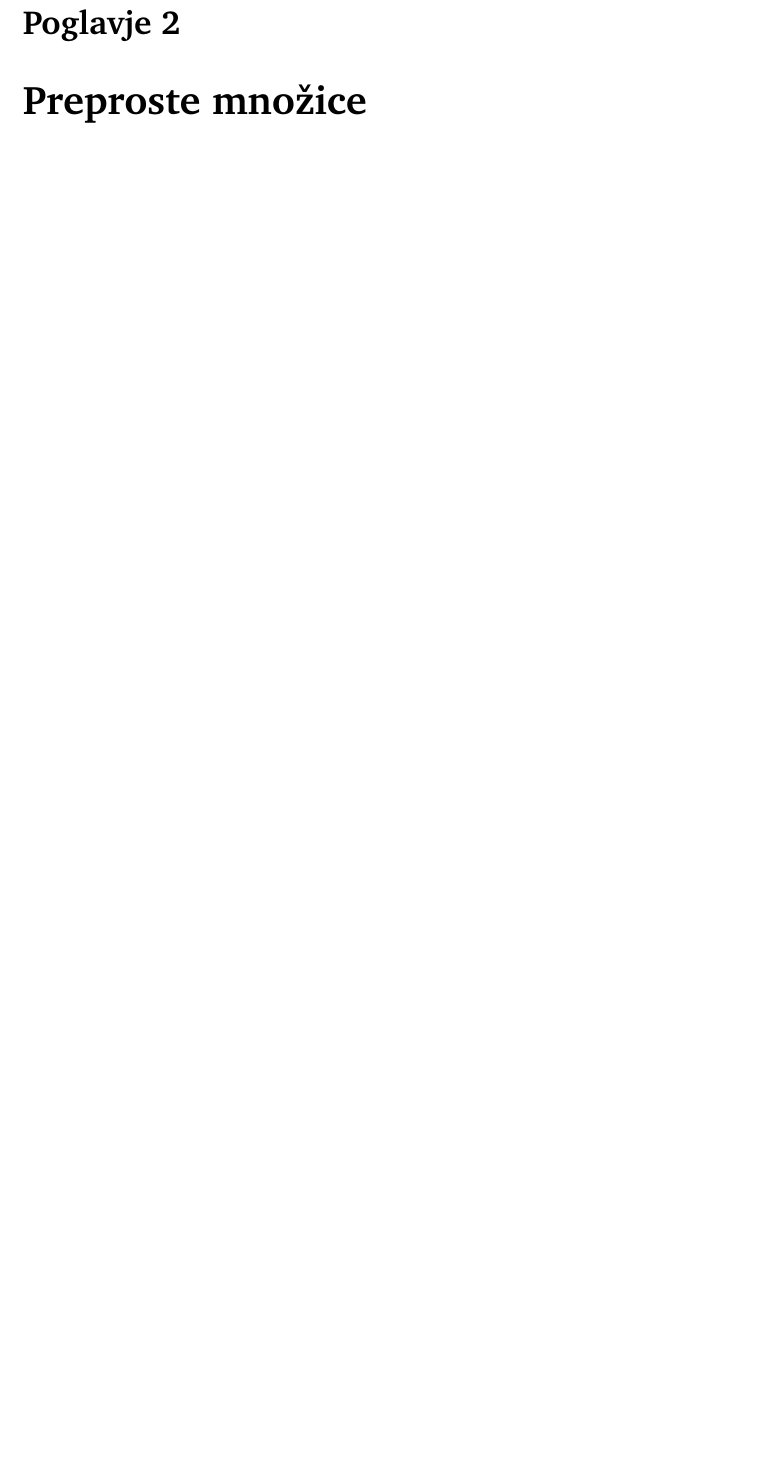
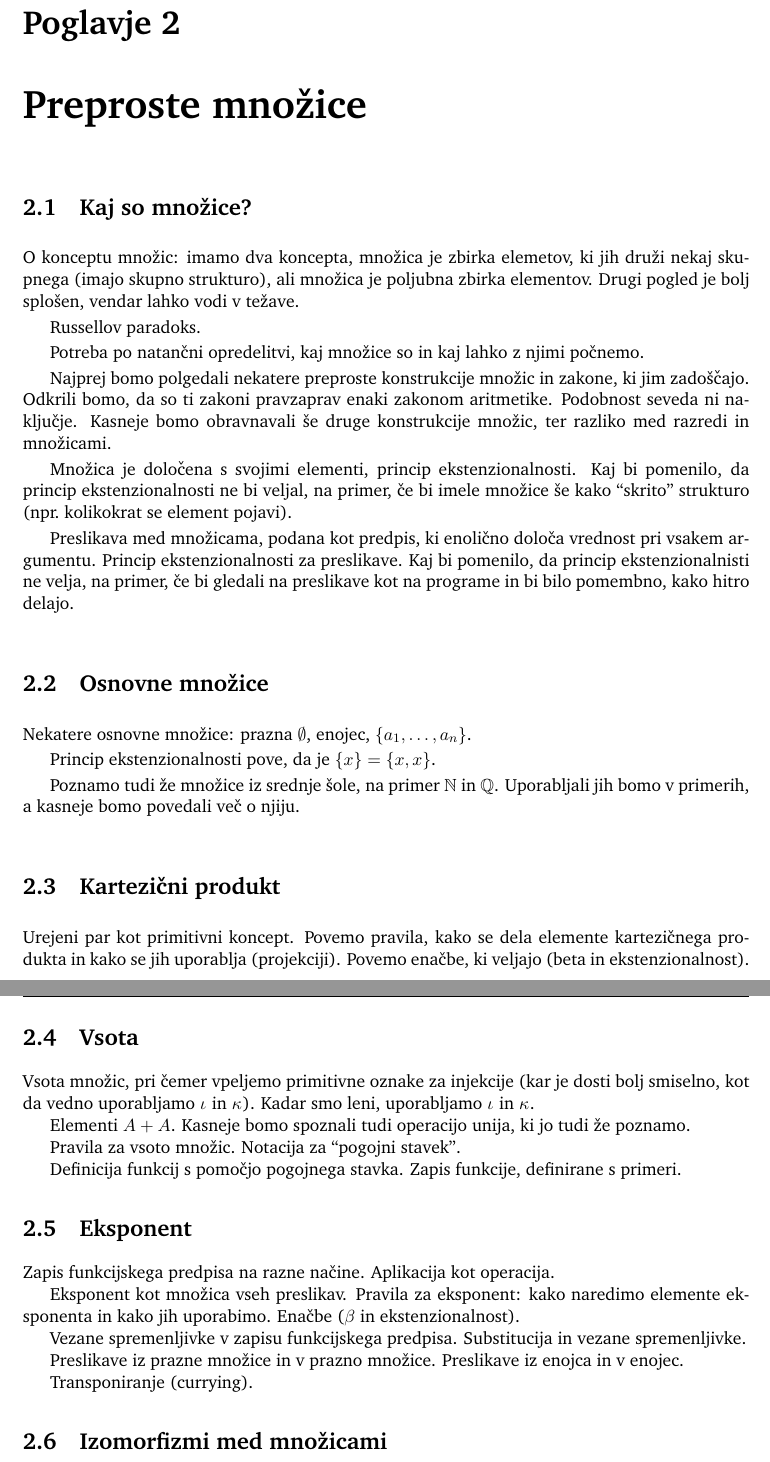
Before and after one commit to andrejbauer/ucbenik-logika-in-mnozice, a LaTeX book (ucbenik-lmn.tex, which reads preproste-mnozice.tex): part of page 15 of 73 before the commit and two parts of pages 15 and 16 of 73 after it, the two joined at a grey line, cut so that both start at the same text, the shorter picture padded with empty space. Compiled offline with pdfLaTeX.

Commit message:
Oris prvega poglavja.

```diff
--- a/preproste-mnozice.tex
+++ b/preproste-mnozice.tex
@@ -1,3 +1,71 @@
 \chapter{Preproste množice}
 \label{cha:preproste-mnozice}
 
+\section{Kaj so množice?}
+\label{sec:kaj-so-mnoice}
+
+O konceptu množic: imamo dva koncepta, množica je zbirka elemetov, ki jih druži nekaj skupnega (imajo skupno strukturo), ali množica je poljubna zbirka elementov. Drugi pogled je bolj splošen, vendar lahko vodi v težave.
+
+Russellov paradoks.
+
+Potreba po natančni opredelitvi, kaj množice so in kaj lahko z njimi počnemo.
+
+Najprej bomo polgedali nekatere preproste konstrukcije množic in zakone, ki jim zadoščajo.
+Odkrili bomo, da so ti zakoni pravzaprav enaki zakonom aritmetike. Podobnost seveda ni naključje.
+Kasneje bomo obravnavali še druge konstrukcije množic, ter razliko med razredi in množicami.
+
+Množica je določena s svojimi elementi, princip ekstenzionalnosti. Kaj bi pomenilo, da
+princip ekstenzionalnosti ne bi veljal, na primer, če bi imele množice še kako ``skrito''
+strukturo (npr.\ kolikokrat se element pojavi).
+
+Preslikava med množicama, podana kot predpis, ki enolično določa vrednost pri vsakem
+argumentu. Princip ekstenzionalnosti za preslikave. Kaj bi pomenilo, da princip
+ekstenzionalnisti ne velja, na primer, če bi gledali na preslikave kot na programe in bi
+bilo pomembno, kako hitro delajo.
+
+\section{Osnovne množice}
+\label{sec:osnovne-mnozice}
+
+Nekatere osnovne množice: prazna $\emptyset$, enojec, $\{a_1, \ldots, a_n\}$.
+
+Princip ekstenzionalnosti pove, da je $\set{x} = \set{x, x}$.
+
+Poznamo tudi že množice iz srednje šole, na primer $\NN$ in $\QQ$. Uporabljali jih bomo v
+primerih, a kasneje bomo povedali več o njiju.
+
+\section{Kartezični produkt}
+\label{sec:kartezicni-produkt}
+
+Urejeni par kot primitivni koncept. Povemo pravila, kako se dela elemente kartezičnega
+produkta in kako se jih uporablja (projekciji). Povemo enačbe, ki veljajo (beta in
+ekstenzionalnost).
+
+\section{Vsota}
+\label{sec:vsota}
+
+Vsota množic, pri čemer vpeljemo primitivne oznake za injekcije (kar je dosti bolj
+smiselno, kot da vedno uporabljamo $\inl$ in $\inr$). Kadar smo leni, uporabljamo $\inl$
+in $\inr$.
+
+Elementi $A + A$. Kasneje bomo spoznali tudi operacijo unija, ki jo tudi že poznamo.
+
+Pravila za vsoto množic. Notacija za ``pogojni stavek''.
+
+Definicija funkcij s pomočjo pogojnega stavka. Zapis funkcije, definirane s primeri.
+
+\section{Eksponent}
+\label{sec:eksponent}
+
+Zapis funkcijskega predpisa na razne načine. Aplikacija kot operacija.
+
+Eksponent kot množica vseh preslikav. Pravila za eksponent: kako naredimo elemente
+eksponenta in kako jih uporabimo. Enačbe ($\beta$ in ekstenzionalnost).
+
+Vezane spremenljivke v zapisu funkcijskega predpisa. Substitucija in vezane spremenljivke.
+
+Preslikave iz prazne množice in v prazno množice. Preslikave iz enojca in v enojec.
+
+Transponiranje (currying).
+
+
+\section{Izomorfizmi med množicami}
```
Also changed, not shown: preproste-mnozice.tex (14 more changed lines).
